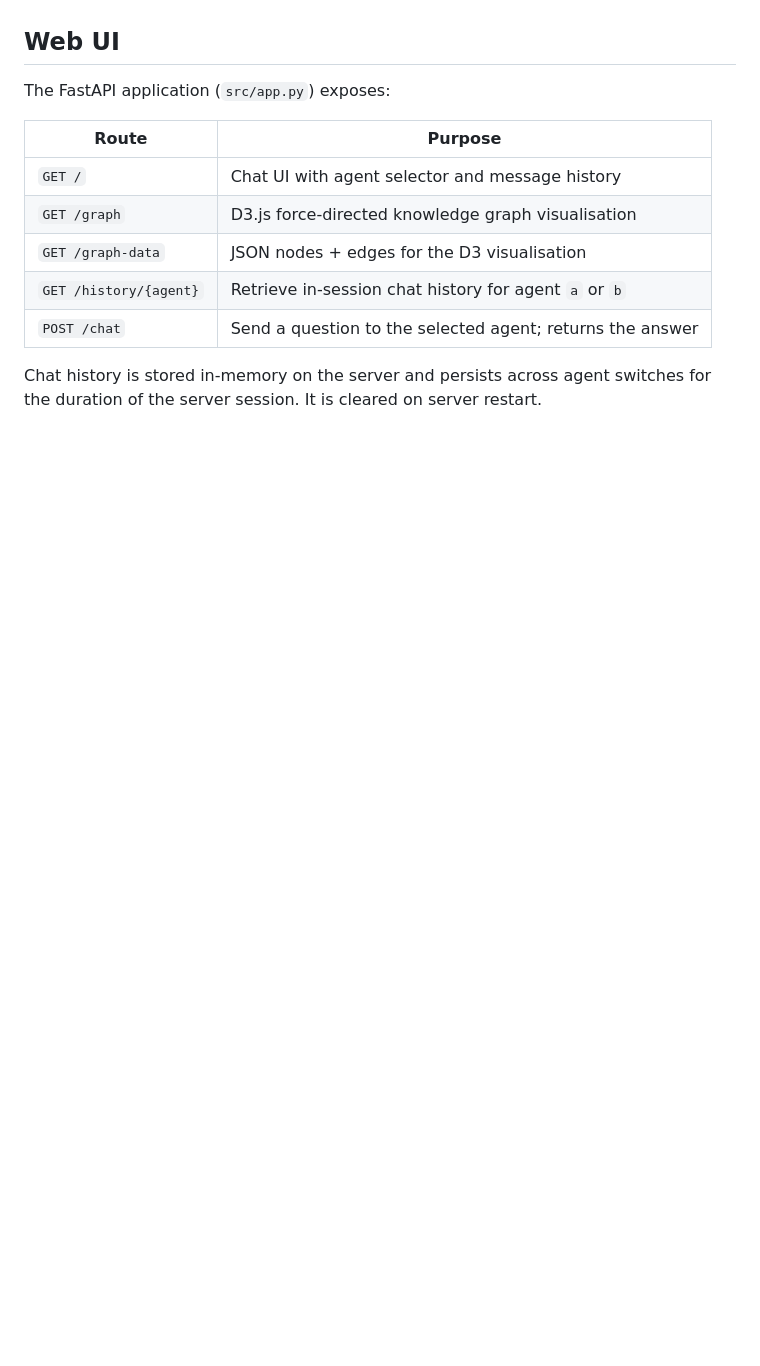
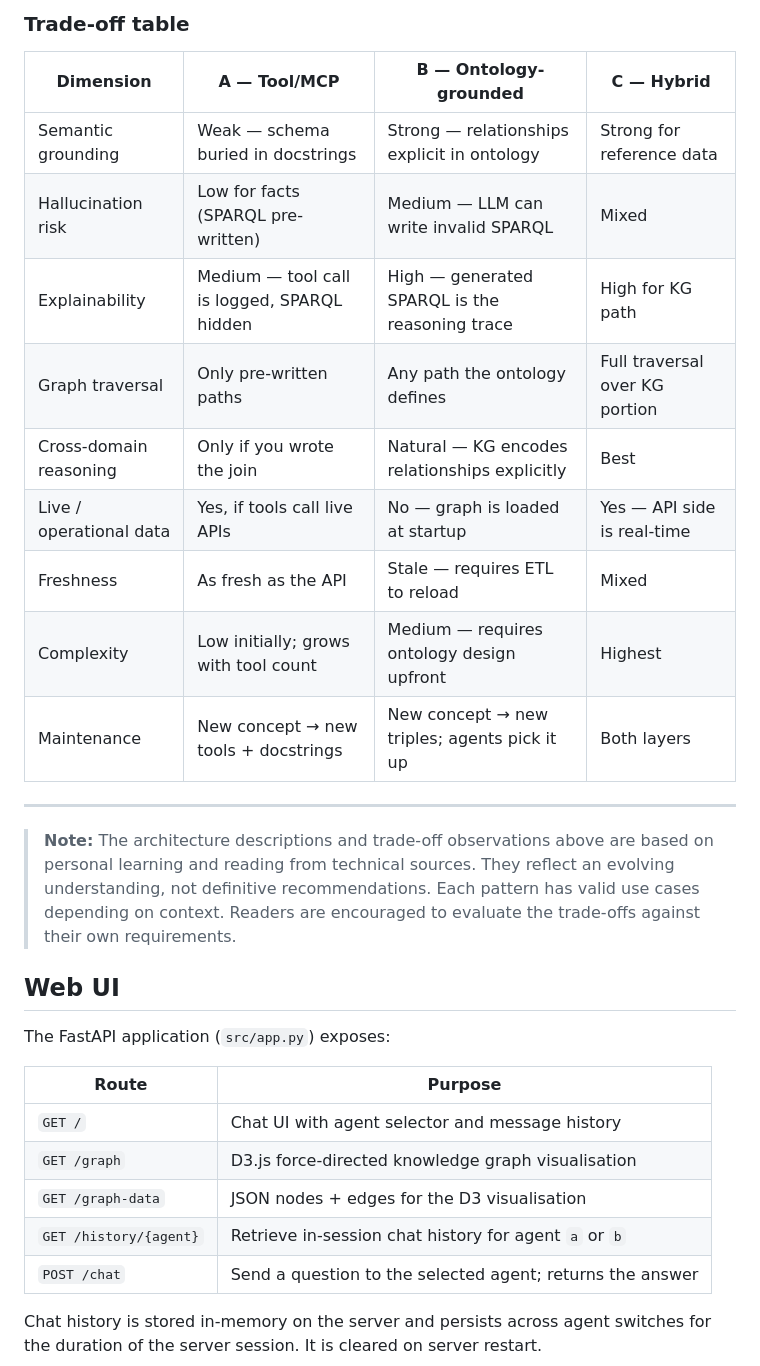
Before and after one commit to avinashvaidya09/ontology-grounded-sales-agent, a Markdown page: README.md, the part around one of its changes. GitHub-like rendering; blank space fills up the shorter version.

```diff
--- a/README.md
+++ b/README.md
@@ -207,3 +282,25 @@ over named semantic relationships rather than guessing from column names or API
+### Trade-off table
+
+| Dimension | A — Tool/MCP | B — Ontology-grounded | C — Hybrid |
+|---|---|---|---|
+| Semantic grounding | Weak — schema buried in docstrings | Strong — relationships explicit in ontology | Strong for reference data |
+| Hallucination risk | Low for facts (SPARQL pre-written) | Medium — LLM can write invalid SPARQL | Mixed |
+| Explainability | Medium — tool call is logged, SPARQL hidden | High — generated SPARQL is the reasoning trace | High for KG path |
+| Graph traversal | Only pre-written paths | Any path the ontology defines | Full traversal over KG portion |
+| Cross-domain reasoning | Only if you wrote the join | Natural — KG encodes relationships explicitly | Best |
+| Live / operational data | Yes, if tools call live APIs | No — graph is loaded at startup | Yes — API side is real-time |
+| Freshness | As fresh as the API | Stale — requires ETL to reload | Mixed |
+| Complexity | Low initially; grows with tool count | Medium — requires ontology design upfront | Highest |
+| Maintenance | New concept → new tools + docstrings | New concept → new triples; agents pick it up | Both layers |
+
+---
+
+> **Note:** The architecture descriptions and trade-off observations above are based on
+> personal learning and reading from technical sources. They reflect an evolving
+> understanding, not definitive recommendations. Each pattern has valid use cases
+> depending on context. Readers are encouraged to evaluate the trade-offs against
+> their own requirements.
+
 ## Web UI
 
 The FastAPI application (`src/app.py`) exposes:
```
Also changed, not shown: other parts of README.md (+76 -1 lines).
